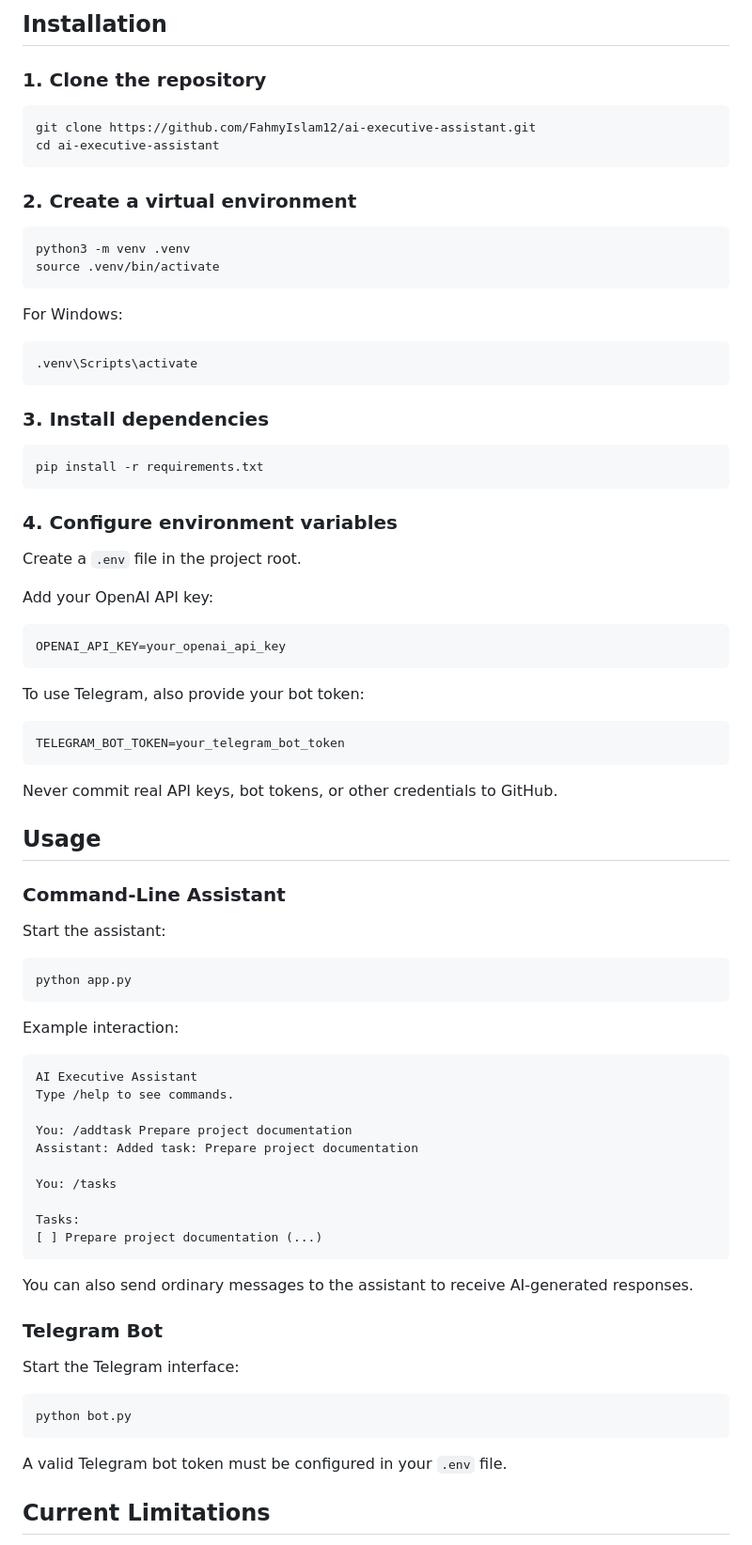
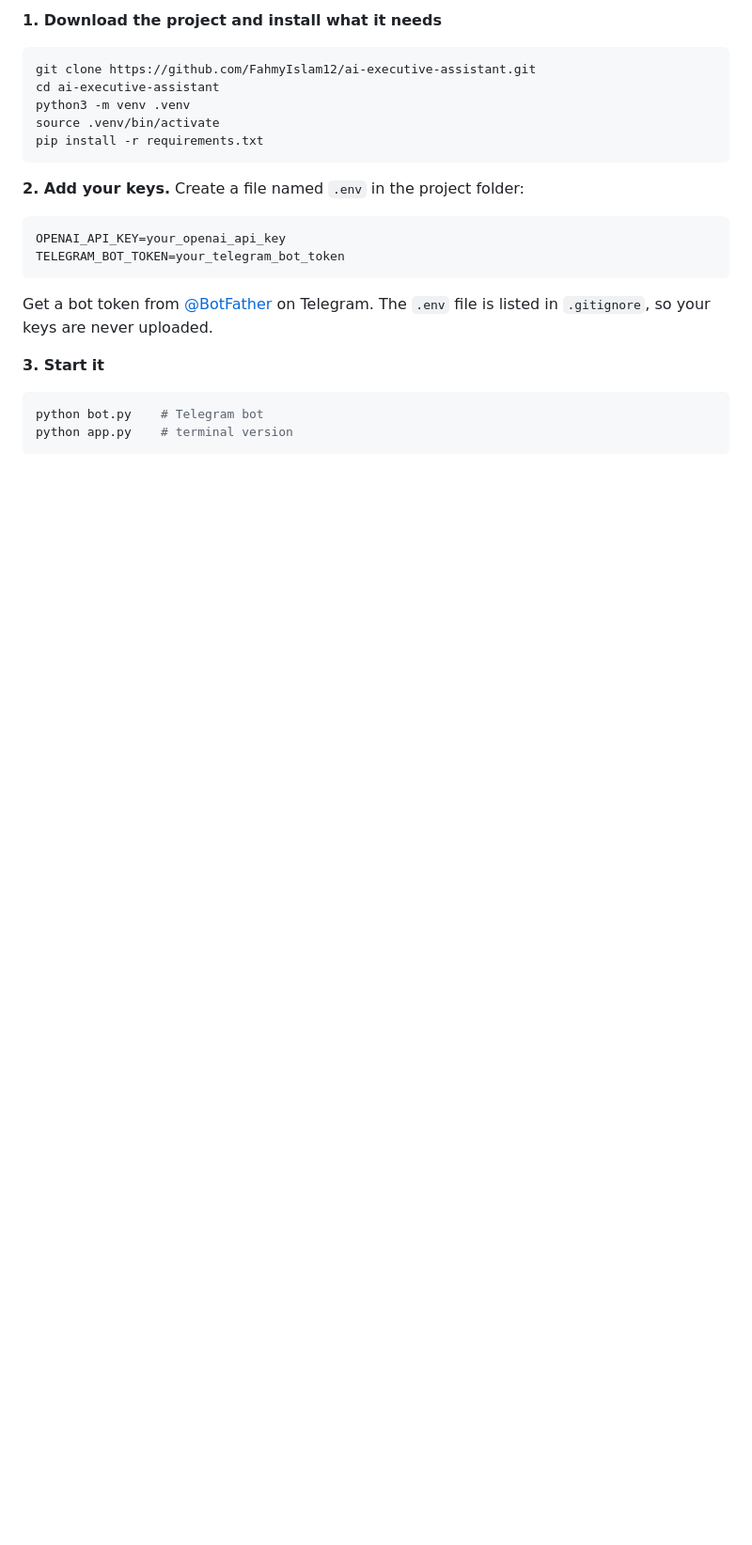
Before and after one commit to FahmyIslam12/ai-executive-assistant, a Markdown page: README.md, the part around one of its changes. Shown at 94% size. GitHub-like rendering; blank space fills up the shorter version.

````diff
--- a/README.md
+++ b/README.md
@@ -94,86 +62,26 @@ ai-executive-assistant/
 
-## Installation
-
-### 1. Clone the repository
+**1. Download the project and install what it needs**
 
 ```bash
 git clone https://github.com/FahmyIslam12/ai-executive-assistant.git
 cd ai-executive-assistant
-```
-
-### 2. Create a virtual environment
-
-```bash
 python3 -m venv .venv
 source .venv/bin/activate
-```
-
-For Windows:
-
-```powershell
-.venv\Scripts\activate
-```
-
-### 3. Install dependencies
-
-```bash
 pip install -r requirements.txt
 ```
 
-### 4. Configure environment variables
-
-Create a `.env` file in the project root.
-
-Add your OpenAI API key:
+**2. Add your keys.** Create a file named `.env` in the project folder:
 
 ```env
 OPENAI_API_KEY=your_openai_api_key
-```
-
-To use Telegram, also provide your bot token:
-
-```env
 TELEGRAM_BOT_TOKEN=your_telegram_bot_token
 ```
 
-Never commit real API keys, bot tokens, or other credentials to GitHub.
+Get a bot token from [@BotFather](https://t.me/BotFather) on Telegram. The `.env` file is listed in `.gitignore`, so your keys are never uploaded.
 
-## Usage
-
-### Command-Line Assistant
-
-Start the assistant:
+**3. Start it**
 
 ```bash
-python app.py
+python bot.py    # Telegram bot
+python app.py    # terminal version
 ```
-
-Example interaction:
-
-```text
-AI Executive Assistant
-Type /help to see commands.
-
-You: /addtask Prepare project documentation
-Assistant: Added task: Prepare project documentation
-
-You: /tasks
-
-Tasks:
-[ ] Prepare project documentation (...)
-```
-
-You can also send ordinary messages to the assistant to receive AI-generated responses.
-
-### Telegram Bot
-
-Start the Telegram interface:
-
-```bash
-python bot.py
-```
-
-A valid Telegram bot token must be configured in your `.env` file.
-
-## Current Limitations
-
````
Also changed, not shown: other parts of README.md (+61 -101 lines), docs/telegram-chat.png (added), docs/telegram-help.png (added), docs/telegram-tasks.png (added).
